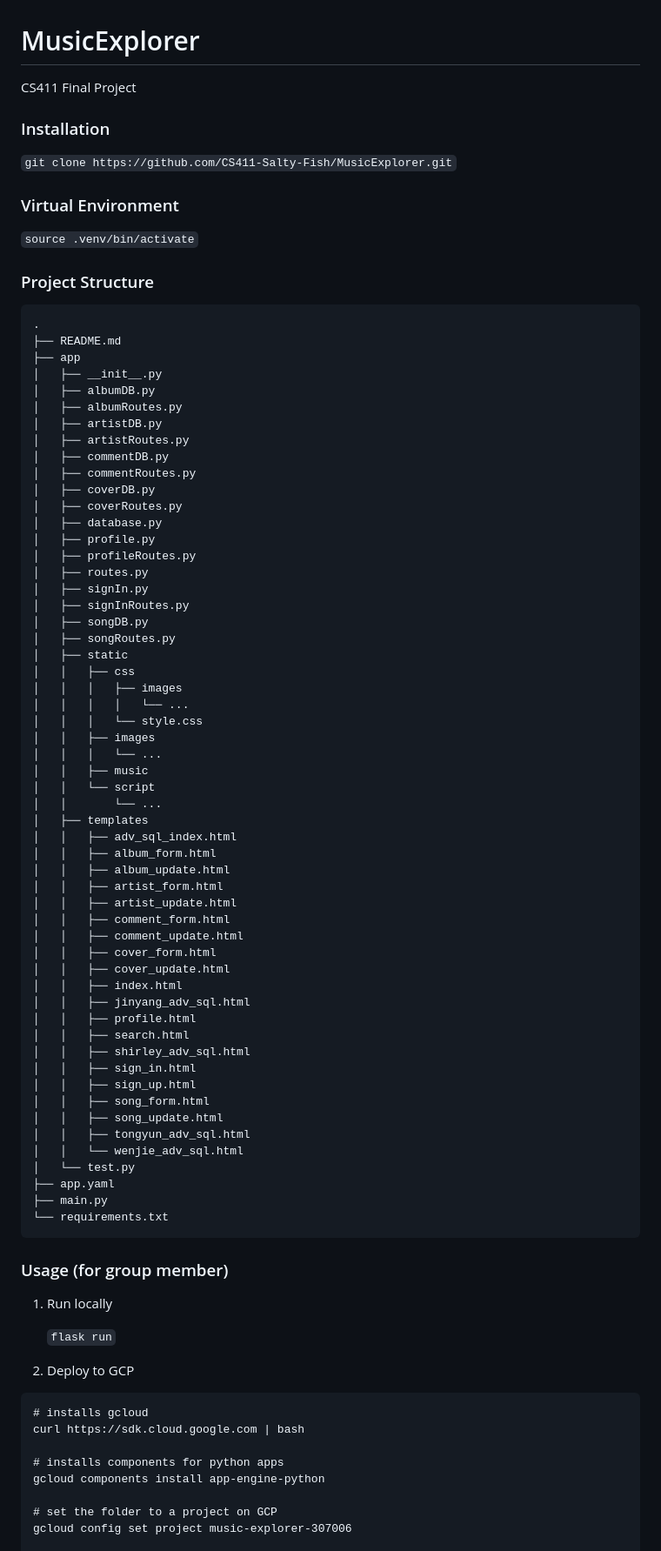
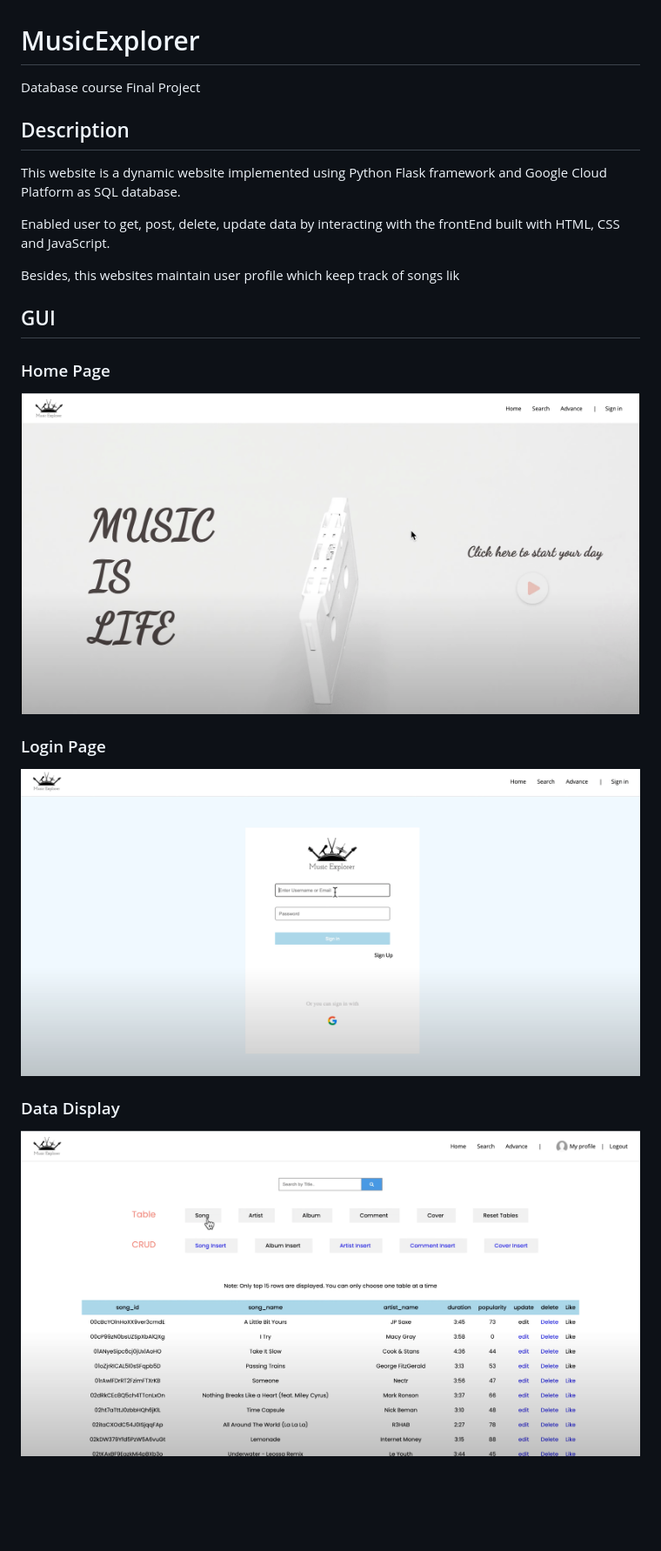
Before and after one commit to TongyunHuang/Music-Explorer-Website, a Markdown page: README.md, the part around the change printed below. Shown: that part at 87% size. GitHub-like rendering; pictures changed too: img/display.png (added), img/home.png (added), img/login.png (added); blank space fills up the shorter version.

Commit message:
readme chg

````diff
--- a/README.md
+++ b/README.md
@@ -1,82 +1,20 @@
 # MusicExplorer
-CS411 Final Project
-### Installation
-`git clone https://github.com/CS411-Salty-Fish/MusicExplorer.git`
-### Virtual Environment
-`source .venv/bin/activate`
+Database course Final Project
 
-### Project Structure
-```
-.
-├── README.md
-├── app
-│   ├── __init__.py
-│   ├── albumDB.py
-│   ├── albumRoutes.py
-│   ├── artistDB.py
-│   ├── artistRoutes.py
-│   ├── commentDB.py
-│   ├── commentRoutes.py
-│   ├── coverDB.py
-│   ├── coverRoutes.py
-│   ├── database.py
-│   ├── profile.py
-│   ├── profileRoutes.py
-│   ├── routes.py
-│   ├── signIn.py
-│   ├── signInRoutes.py
-│   ├── songDB.py
-│   ├── songRoutes.py
-│   ├── static
-│   │   ├── css
-│   │   │   ├── images
-│   │   │   │   └── ...
-│   │   │   └── style.css
-│   │   ├── images
-│   │   │   └── ...
-│   │   ├── music
-│   │   └── script
-│   │       └── ...
-│   ├── templates
-│   │   ├── adv_sql_index.html
-│   │   ├── album_form.html
-│   │   ├── album_update.html
-│   │   ├── artist_form.html
-│   │   ├── artist_update.html
-│   │   ├── comment_form.html
-│   │   ├── comment_update.html
-│   │   ├── cover_form.html
-│   │   ├── cover_update.html
-│   │   ├── index.html
-│   │   ├── jinyang_adv_sql.html
-│   │   ├── profile.html
-│   │   ├── search.html
-│   │   ├── shirley_adv_sql.html
-│   │   ├── sign_in.html
-│   │   ├── sign_up.html
-│   │   ├── song_form.html
-│   │   ├── song_update.html
-│   │   ├── tongyun_adv_sql.html
-│   │   └── wenjie_adv_sql.html
-│   └── test.py
-├── app.yaml
-├── main.py
-└── requirements.txt
-```
+## Description
+This website is a dynamic website implemented using Python Flask framework and Google Cloud Platform as SQL database.
 
-### Usage (for group member)
-1. Run locally
+Enabled user to get, post, delete, update data by interacting with the frontEnd built with HTML, CSS and JavaScript.
 
-    `flask run`
-2. Deploy to GCP
+Besides, this websites maintain user profile which keep track of songs lik
 
-```
-# installs gcloud
-curl https://sdk.cloud.google.com | bash
+## GUI
+### Home Page
+<img src="img/home.png" style="width:500px">
 
-# installs components for python apps
-gcloud components install app-engine-python
+### Login Page
+<img src="img/login.png" style="width:500px">
 
-# set the folder to a project on GCP
-gcloud config set project music-explorer-307006
+### Data Display
+<img src="img/display.png" style="width:500px">
 
````
Also changed, not shown: other parts of README.md (+4 -6 lines), img/create.png (added), img/profile.png (added), 1 other file.
